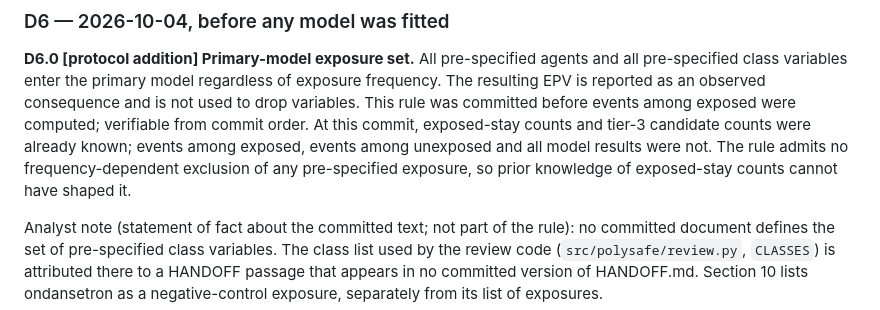
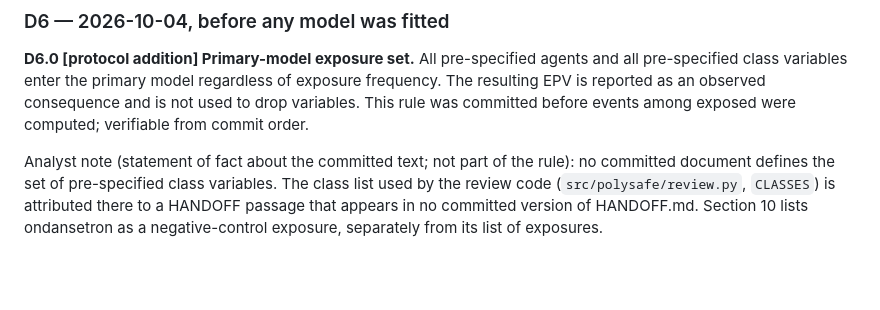
Before and after one commit to drvnv2000-lab/polysafe, a Markdown page: PREREGISTRATION.md, the part around the change. GitHub-like rendering; blank space fills up the shorter version.

Commit message:
revert: restore D6.0 to its committed text; added sentence moves to its own entry
Co-Authored-By: Claude Opus 5.5 <noreply@anthropic.com>

```diff
--- a/PREREGISTRATION.md
+++ b/PREREGISTRATION.md
@@ -526,10 +526,6 @@ agents and all pre-specified class variables enter the primary model
 regardless of exposure frequency. The resulting EPV is reported as an observed
 consequence and is not used to drop variables. This rule was committed before
 events among exposed were computed; verifiable from commit order.
-At this commit, exposed-stay counts and tier-3 candidate counts were already
-known; events among exposed, events among unexposed and all model results were
-not. The rule admits no frequency-dependent exclusion of any pre-specified
-exposure, so prior knowledge of exposed-stay counts cannot have shaped it.
 
 Analyst note (statement of fact about the committed text; not part of the
 rule): no committed document defines the set of pre-specified class
```
